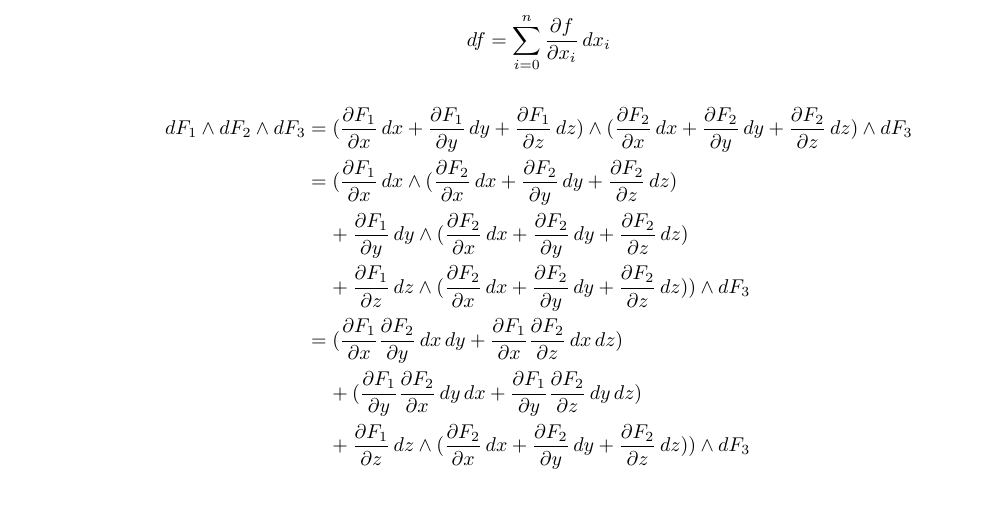
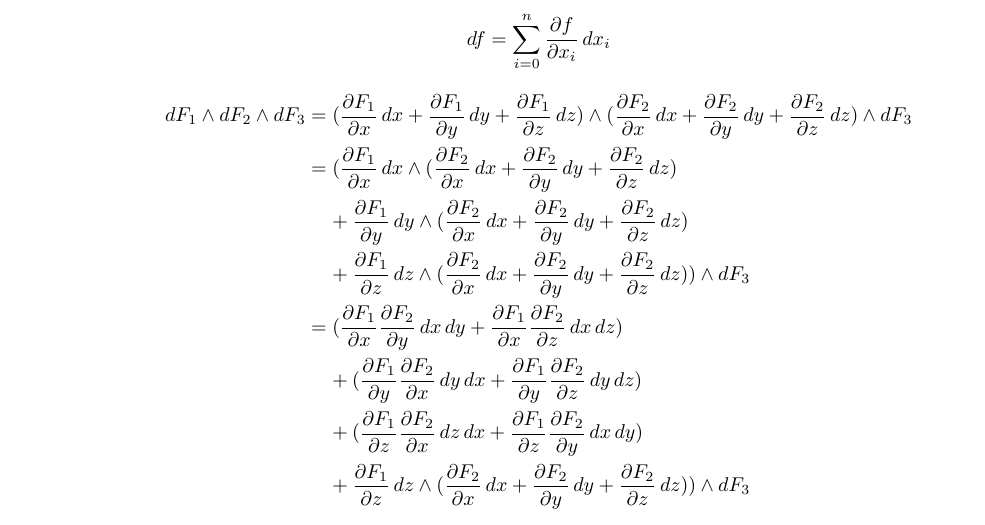
Before and after one commit to poonkeegan/school, a LaTeX document (matb42/a10.tex): part of page 1 of 10, cut so that both start at the same text. Compiled offline with pdfLaTeX.

Commit message:
Mon Mar 26 15:41:11 EDT 2018

```diff
--- a/matb42/a10.tex
+++ b/matb42/a10.tex
@@ -60,6 +60,7 @@ Apr 3rd 2018}
                 &\; \; \; \; + \partis{z}{F_1} \, dz \wedge (\partis{x}{F_2} \, dx + \partis{y}{F_2} \, dy + \partis{z}{F_2} \, dz) ) \wedge dF_3 \\
                 &= (\partis{x}{F_1} \partis{y}{F_2} \, dx \, dy + \partis{x}{F_1} \partis{z}{F_2} \, dx \, dz) \\
                 &\; \; \; \; + (\partis{y}{F_1} \partis{x}{F_2} \, dy \, dx + \partis{y}{F_1} \partis{z}{F_2} \, dy \, dz) \\
+                &\; \; \; \; + (\partis{z}{F_1} \partis{x}{F_2} \, dz \, dx + \partis{z}{F_1} \partis{y}{F_2} \, dx \, dy) \\
                 &\; \; \; \; + \partis{z}{F_1} \, dz \wedge (\partis{x}{F_2} \, dx + \partis{y}{F_2} \, dy + \partis{z}{F_2} \, dz) ) \wedge dF_3 \\
             \end{align*}
     \end{enumerate}
```
Also changed, not shown: matb42/a10.pdf.
